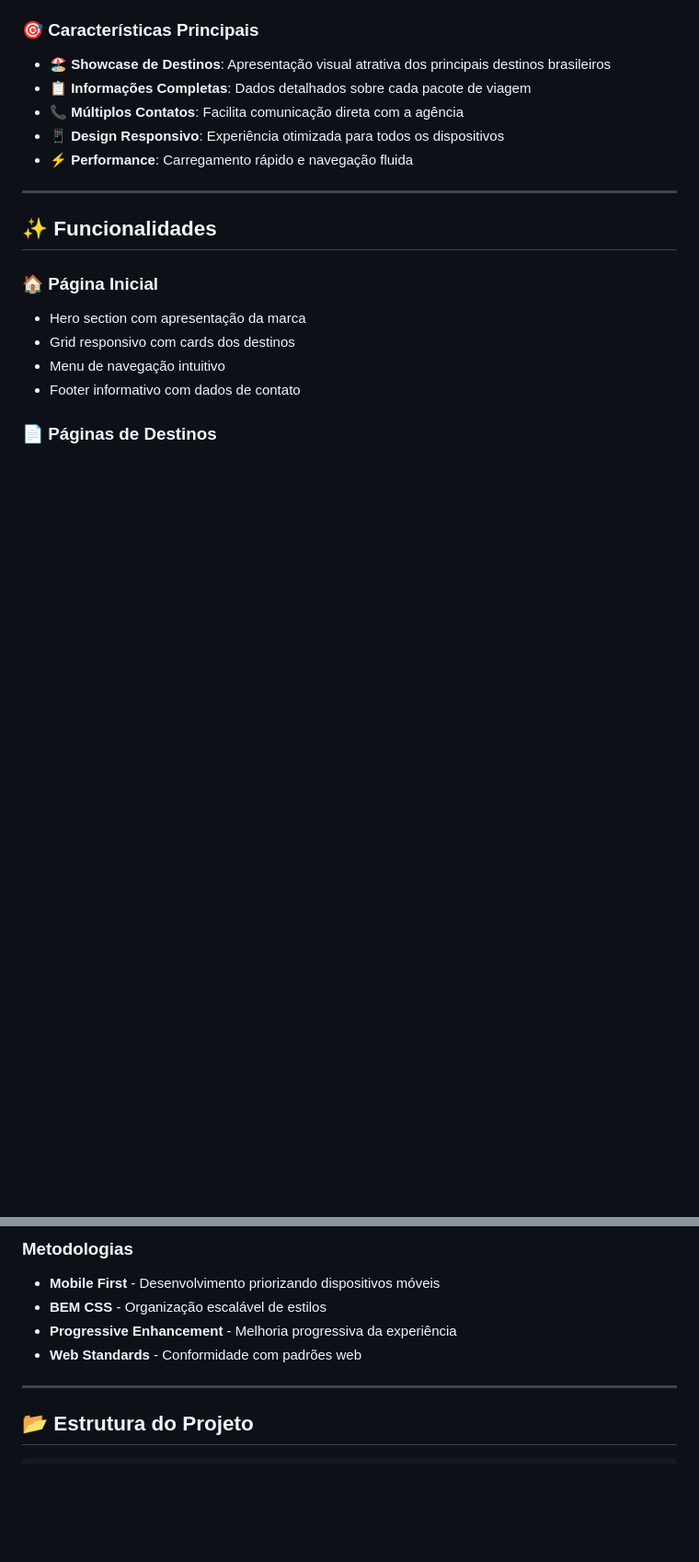
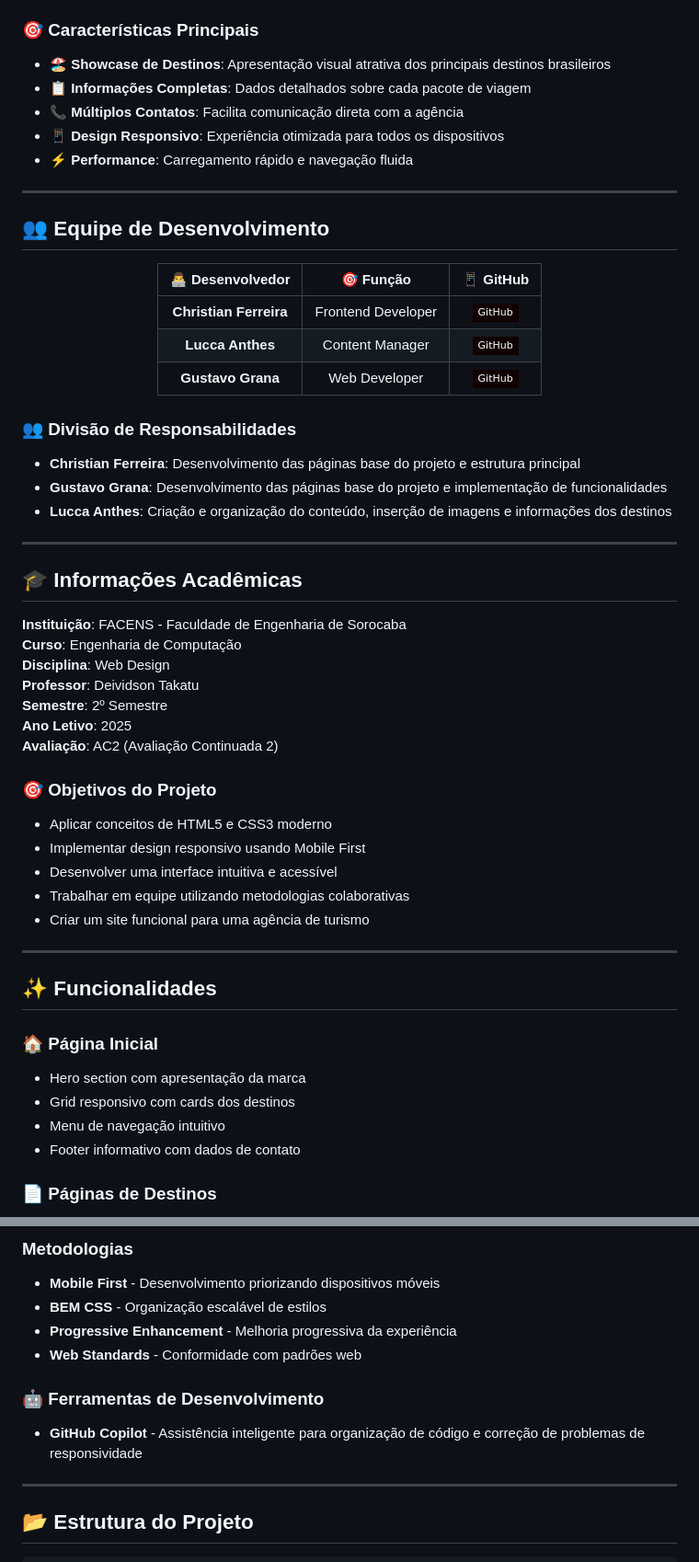
Before and after one commit to christian2070/desenvolvimento-site, a Markdown page: README.md, 2 parts joined by grey strips. Shown: that part at 92% size. Rendered like a GitHub page; badges without logos; blank space fills up the shorter version.

```diff
--- a/README.md
+++ b/README.md
@@ -24,6 +24,44 @@ O **Turismo Rota Certa** é uma plataforma web moderna e responsiva desenvolvida
 - 📞 **Múltiplos Contatos**: Facilita comunicação direta com a agência
 - 📱 **Design Responsivo**: Experiência otimizada para todos os dispositivos
 - ⚡ **Performance**: Carregamento rápido e navegação fluida
+
+---
+
+## 👥 Equipe de Desenvolvimento
+
+<div align="center">
+
+| 👨‍💻 Desenvolvedor | 🎯 Função | 📱 GitHub |
+|:----------------:|:---------:|:---------:|
+| **Christian Ferreira** | Frontend Developer | [![GitHub](https://img.shields.io/badge/GitHub-100000?style=flat-square&logo=github&logoColor=white)](https://github.com/christian2070) |
+| **Lucca Anthes** | Content Manager | [![GitHub](https://img.shields.io/badge/GitHub-100000?style=flat-square&logo=github&logoColor=white)](https://github.com/luccaoss) |
+| **Gustavo Grana** | Web Developer | [![GitHub](https://img.shields.io/badge/GitHub-100000?style=flat-square&logo=github&logoColor=white)](https://github.com/gustavograna00) |
+
+</div>
+
+### 👥 Divisão de Responsabilidades
+- **Christian Ferreira**: Desenvolvimento das páginas base do projeto e estrutura principal
+- **Gustavo Grana**: Desenvolvimento das páginas base do projeto e implementação de funcionalidades
+- **Lucca Anthes**: Criação e organização do conteúdo, inserção de imagens e informações dos destinos
+
+---
+
+## 🎓 Informações Acadêmicas
+
+**Instituição**: FACENS - Faculdade de Engenharia de Sorocaba
+**Curso**: Engenharia de Computação
+**Disciplina**: Web Design
+**Professor**: Deividson Takatu
+**Semestre**: 2º Semestre
+**Ano Letivo**: 2025
+**Avaliação**: AC2 (Avaliação Continuada 2)
+
+### 🎯 Objetivos do Projeto
+- Aplicar conceitos de HTML5 e CSS3 moderno
+- Implementar design responsivo usando Mobile First
+- Desenvolver uma interface intuitiva e acessível
+- Trabalhar em equipe utilizando metodologias colaborativas
+- Criar um site funcional para uma agência de turismo
 
 ---
 
@@ -77,6 +115,9 @@ O **Turismo Rota Certa** é uma plataforma web moderna e responsiva desenvolvida
 - **Progressive Enhancement** - Melhoria progressiva da experiência
 - **Web Standards** - Conformidade com padrões web
 
+### 🤖 Ferramentas de Desenvolvimento
+- **GitHub Copilot** - Assistência inteligente para organização de código e correção de problemas de responsividade
+
 ---
 
 ## 📂 Estrutura do Projeto
```
Also changed, not shown: other parts of README.md (+46 -28 lines).
